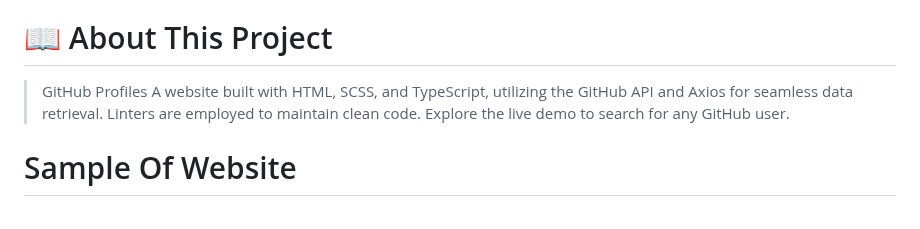
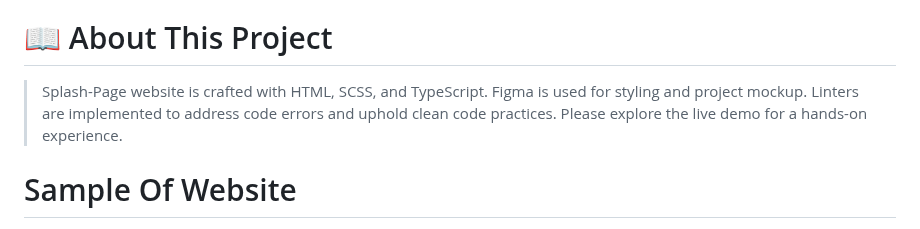
Before and after one commit to Ameer2000Mzori/Splash-Page, a Markdown page: README.md, the part around the change. GitHub-like rendering.

Commit message:
changed read me text

```diff
--- a/README.md
+++ b/README.md
@@ -18,7 +18,7 @@
 
 # 📖 About This Project <a name="about-project"></a>
 
-> GitHub Profiles A website built with HTML, SCSS, and TypeScript, utilizing the GitHub API and Axios for seamless data retrieval. Linters are employed to maintain clean code. Explore the live demo to search for any GitHub user.
+> Splash-Page website is crafted with HTML, SCSS, and TypeScript. Figma is used for styling and project mockup. Linters are implemented to address code errors and uphold clean code practices. Please explore the live demo for a hands-on experience.
 
 # Sample Of Website <a name="Sample-Of-Website"></a>
 
```
